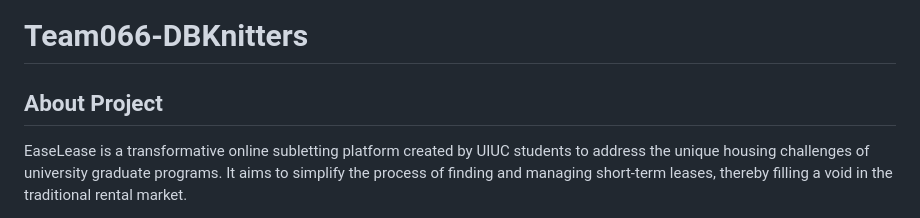
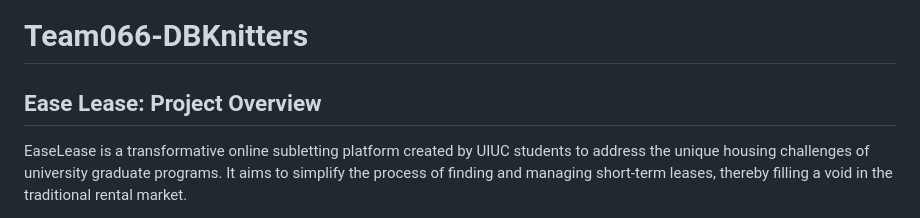
Before and after one commit to cs411-alawini/sp24-cs411-team066-DBKnitters, a Markdown page: README.md, the part around the change. Drawn GitHub-style.

```diff
--- a/README.md
+++ b/README.md
@@ -1,6 +1,6 @@
 # Team066-DBKnitters
 
-## About Project
+## Ease Lease: Project Overview
 EaseLease is a transformative online subletting platform created by UIUC students to address the unique housing challenges of university graduate programs. It aims to simplify the process of finding and managing short-term leases, thereby filling a void in the traditional rental market.
 
 Landlords have access to Property Listing, Rental Management, Bidding System. For tenants, the platform provides Property Search and Filters, an Application Process, and the ability to Place a Bid. Collectively, these features are designed to facilitate a more efficient and user-friendly leasing process, ensuring that both landlords and tenants can navigate the rental landscape with confidence and ease.
```
